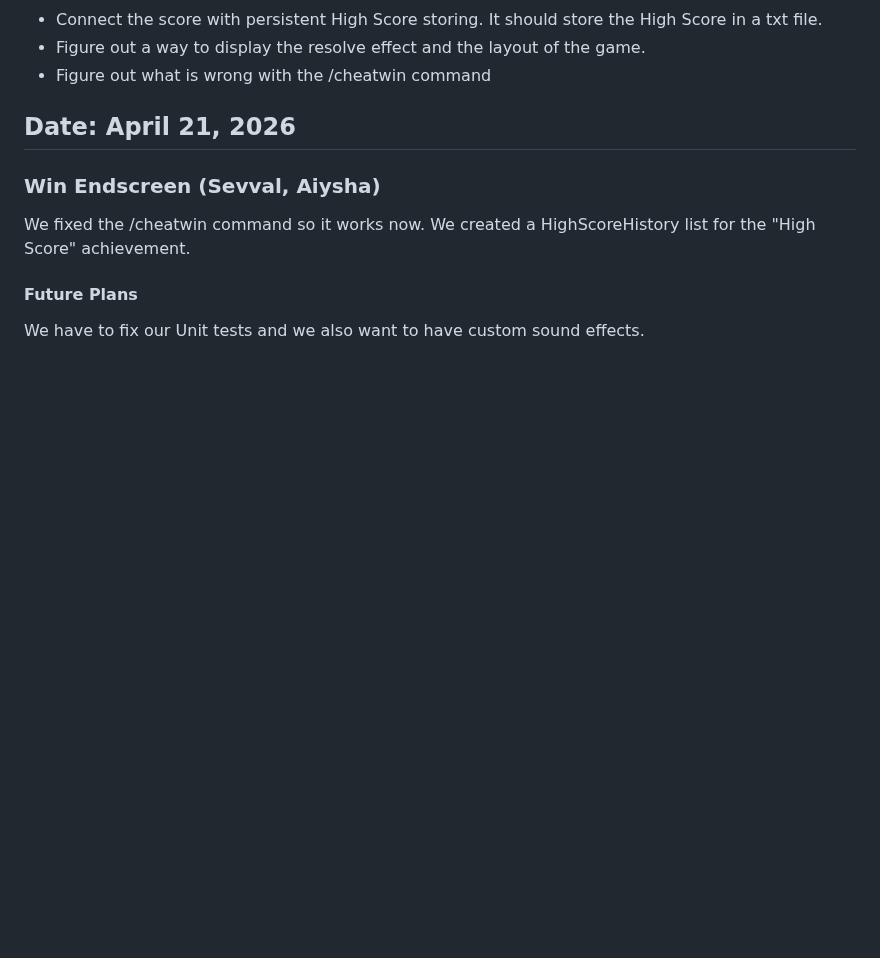
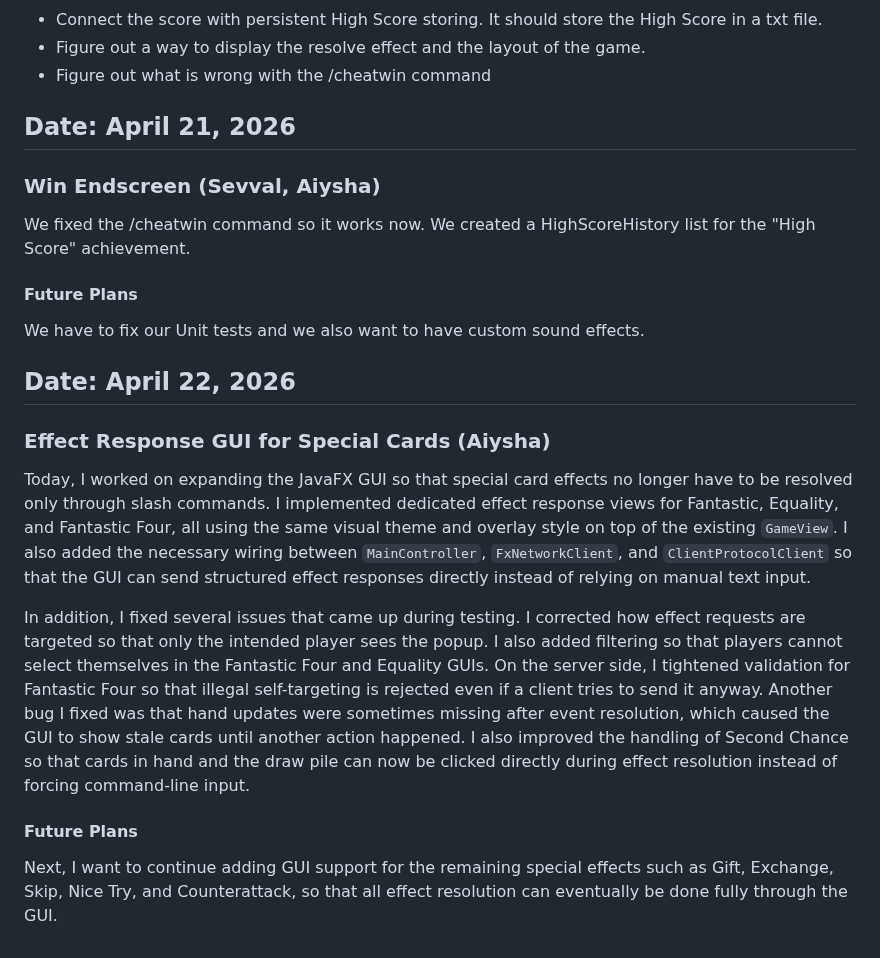
Before and after one commit to ayanomaliy/not-frantic, a Markdown page: docs/Diary.md, the part around the change. Rendered like a GitHub page; blank space fills up the shorter version.

Commit message:
diary update

```diff
--- a/docs/Diary.md
+++ b/docs/Diary.md
@@ -470,3 +470,15 @@ We created a HighScoreHistory list for the "High Score" achievement.
 
 #### Future Plans
 We have to fix our Unit tests and we also want to have custom sound effects.
+
+## Date: April 22, 2026
+
+### Effect Response GUI for Special Cards (Aiysha)
+
+Today, I worked on expanding the JavaFX GUI so that special card effects no longer have to be resolved only through slash commands. I implemented dedicated effect response views for Fantastic, Equality, and Fantastic Four, all using the same visual theme and overlay style on top of the existing `GameView`. I also added the necessary wiring between `MainController`, `FxNetworkClient`, and `ClientProtocolClient` so that the GUI can send structured effect responses directly instead of relying on manual text input.
+
+In addition, I fixed several issues that came up during testing. I corrected how effect requests are targeted so that only the intended player sees the popup. I also added filtering so that players cannot select themselves in the Fantastic Four and Equality GUIs. On the server side, I tightened validation for Fantastic Four so that illegal self-targeting is rejected even if a client tries to send it anyway. Another bug I fixed was that hand updates were sometimes missing after event resolution, which caused the GUI to show stale cards until another action happened. I also improved the handling of Second Chance so that cards in hand and the draw pile can now be clicked directly during effect resolution instead of forcing command-line input.
+
+#### Future Plans
+
+Next, I want to continue adding GUI support for the remaining special effects such as Gift, Exchange, Skip, Nice Try, and Counterattack, so that all effect resolution can eventually be done fully through the GUI.
```
